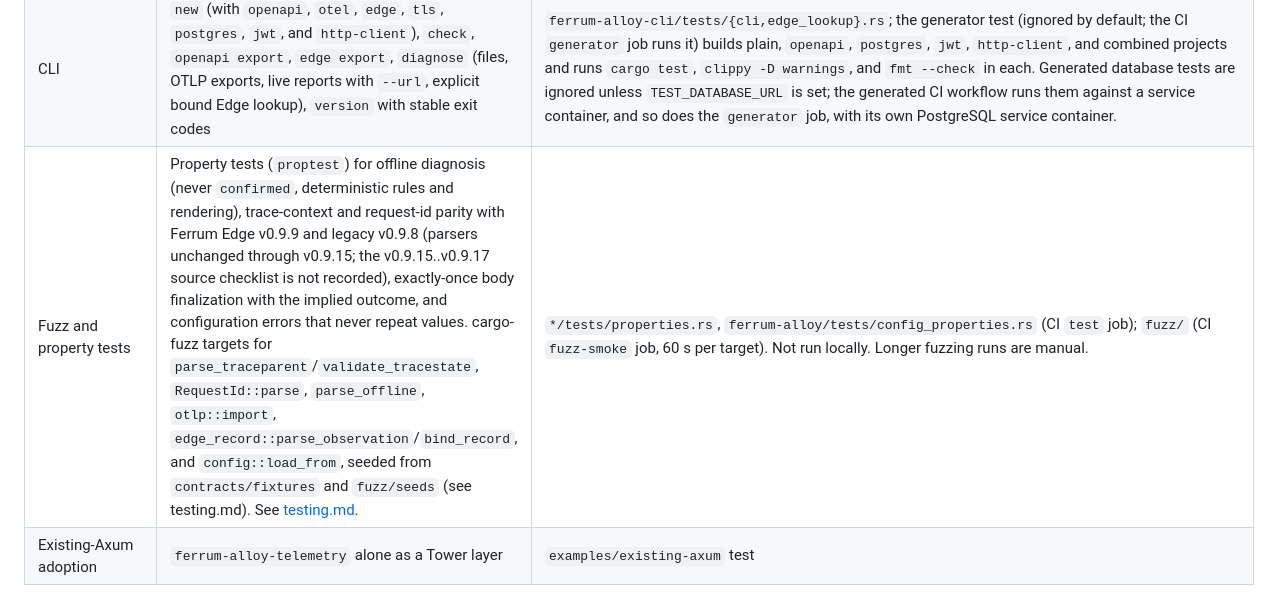
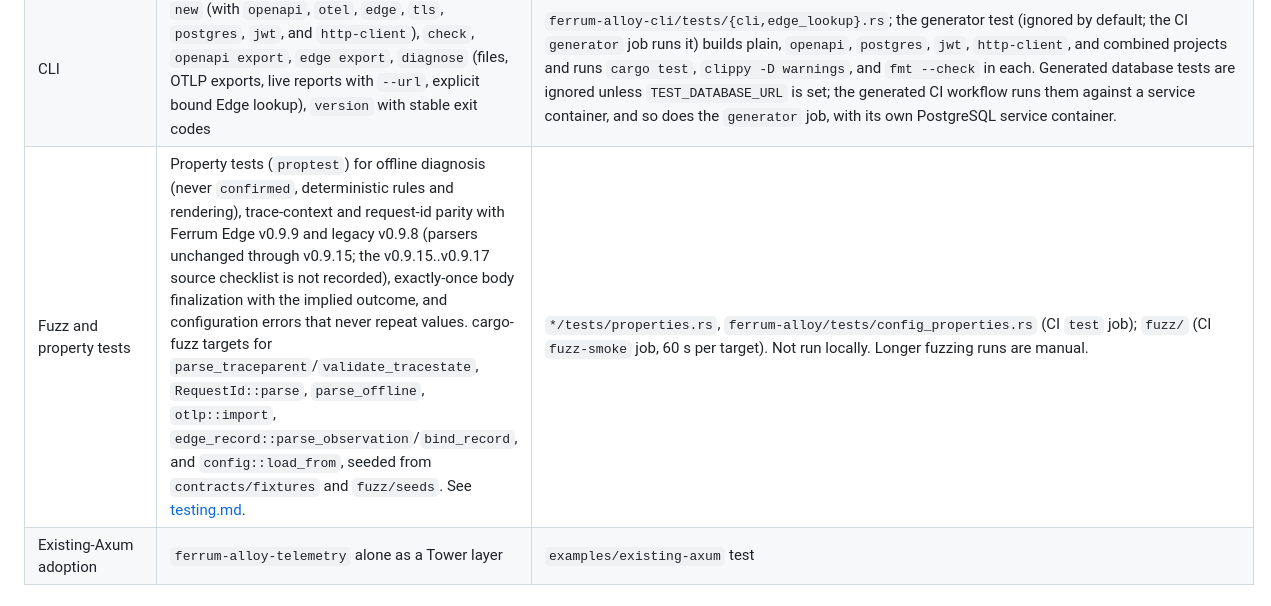
Before and after one commit to ferrum-edge/ferrum-alloy, a Markdown page: docs/implementation-status.md, the part around the change. Rendered like a GitHub page.

```diff
--- a/docs/implementation-status.md
+++ b/docs/implementation-status.md
@@ -73,7 +73,7 @@ Remaining steps are explicit; this ledger does not close #27 or #28:
 | Edge diagnostic lookup | Explicit `diagnose --edge-admin-url` with a separate trusted `--edge-observation` capture and environment-only Edge credential. One bounded authenticated GET of the released G01 record, with verified TLS or literal-loopback HTTP, no proxies, redirects, or retries; credential redaction covers nested object keys, output, and errors before parsing. Only the bound gateway record finding may be confirmed, never accompanying service reports, timing, or offline imports (ADR 0009). | `ferrum-alloy-cli/tests/edge_lookup.rs` (recording HTTP/TLS fixtures, credential separation and redaction, binding, body cap, stalled and trickling-body deadlines, offline loss of authority), `edge_lookup::tests`, and `ferrum-alloy-diagnostics/tests/edge_record.rs`. Not run locally; hosted CI is the execution gate. |
 | Diagnostic retrieval (`diagnostics`) | ADR 0008. Tagged requests use immutable local ownership, independent of remote correlation id/trace pairs. Local lookups are authoritative; an external alias must name one retained owner at its preferred origin, otherwise uniform `404`. One finalized server record per frontend request; 16 consistent cloned local attempts per owner. Count/byte admission reserves all evictions before commit and rejects non-destructively as `fair_share` when no admissible budget exists. Authenticated tenant tags, loopback management, rate limiting without exemptions, `no-store`, and unverified live reports remain required. | `ferrum-alloy/tests/diagnostics.rs` includes real trusted-transport preclaim/matching-pair isolation, trace-preserving within-request backend retries, and exact-budget variable-byte admission; `diagnostics::tests` covers cap replacement, alias lifetime, origin/provenance, donor safety, count/bytes, string accounting, and concurrent admission/index consistency, plus aggregate allocated owner-table capacity under grow/drain/pair-refresh churn against the former no-compaction index and geometric compaction with variable-length owner ids. Telemetry `evidence.rs` and `context_and_trust.rs` cover identity handoff and immutable clones. No local execution; the existing Linux/macOS/Windows hosted test matrix is the gate. |
 | CLI | `new` (with `openapi`, `otel`, `edge`, `tls`, `postgres`, `jwt`, and `http-client`), `check`, `openapi export`, `edge export`, `diagnose` (files, OTLP exports, live reports with `--url`, explicit bound Edge lookup), `version` with stable exit codes | `ferrum-alloy-cli/tests/{cli,edge_lookup}.rs`; the generator test (ignored by default; the CI `generator` job runs it) builds plain, `openapi`, `postgres`, `jwt`, `http-client`, and combined projects and runs `cargo test`, `clippy -D warnings`, and `fmt --check` in each. Generated database tests are ignored unless `TEST_DATABASE_URL` is set; the generated CI workflow runs them against a service container, and so does the `generator` job, with its own PostgreSQL service container. |
-| Fuzz and property tests | Property tests (`proptest`) for offline diagnosis (never `confirmed`, deterministic rules and rendering), trace-context and request-id parity with Ferrum Edge v0.9.9 and legacy v0.9.8 (parsers unchanged through v0.9.15; the v0.9.15..v0.9.17 source checklist is not recorded), exactly-once body finalization with the implied outcome, and configuration errors that never repeat values. cargo-fuzz targets for `parse_traceparent`/`validate_tracestate`, `RequestId::parse`, `parse_offline`, `otlp::import`, `edge_record::parse_observation`/`bind_record`, and `config::load_from`, seeded from `contracts/fixtures` and `fuzz/seeds` (see testing.md). See [testing.md](testing.md). | `*/tests/properties.rs`, `ferrum-alloy/tests/config_properties.rs` (CI `test` job); `fuzz/` (CI `fuzz-smoke` job, 60 s per target). Not run locally. Longer fuzzing runs are manual. |
+| Fuzz and property tests | Property tests (`proptest`) for offline diagnosis (never `confirmed`, deterministic rules and rendering), trace-context and request-id parity with Ferrum Edge v0.9.9 and legacy v0.9.8 (parsers unchanged through v0.9.15; the v0.9.15..v0.9.17 source checklist is not recorded), exactly-once body finalization with the implied outcome, and configuration errors that never repeat values. cargo-fuzz targets for `parse_traceparent`/`validate_tracestate`, `RequestId::parse`, `parse_offline`, `otlp::import`, `edge_record::parse_observation`/`bind_record`, and `config::load_from`, seeded from `contracts/fixtures` and `fuzz/seeds`. See [testing.md](testing.md). | `*/tests/properties.rs`, `ferrum-alloy/tests/config_properties.rs` (CI `test` job); `fuzz/` (CI `fuzz-smoke` job, 60 s per target). Not run locally. Longer fuzzing runs are manual. |
 | Existing-Axum adoption | `ferrum-alloy-telemetry` alone as a Tower layer | `examples/existing-axum` test |
 
 ## Partial
```
Also changed, not shown: docs/compatibility.md (+1 -1 lines), docs/edge-contract-inventory.md (+4 -4 lines).
